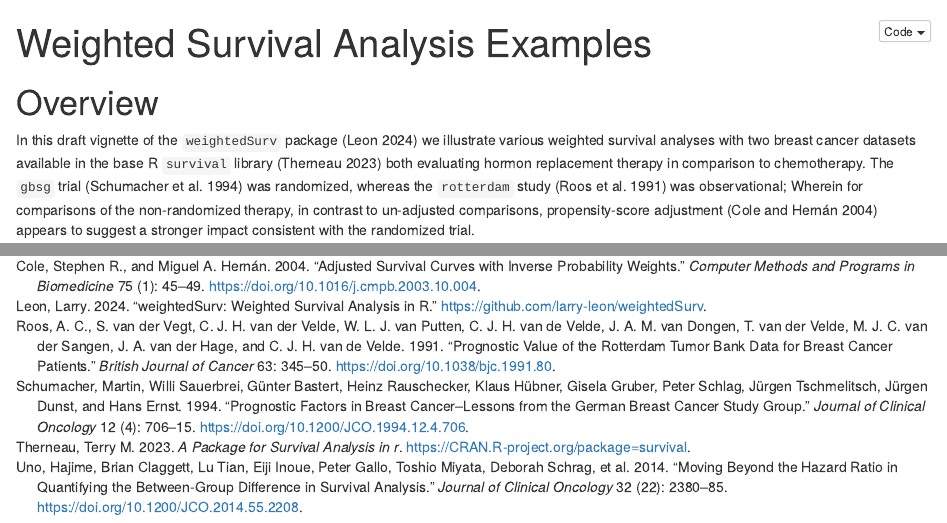
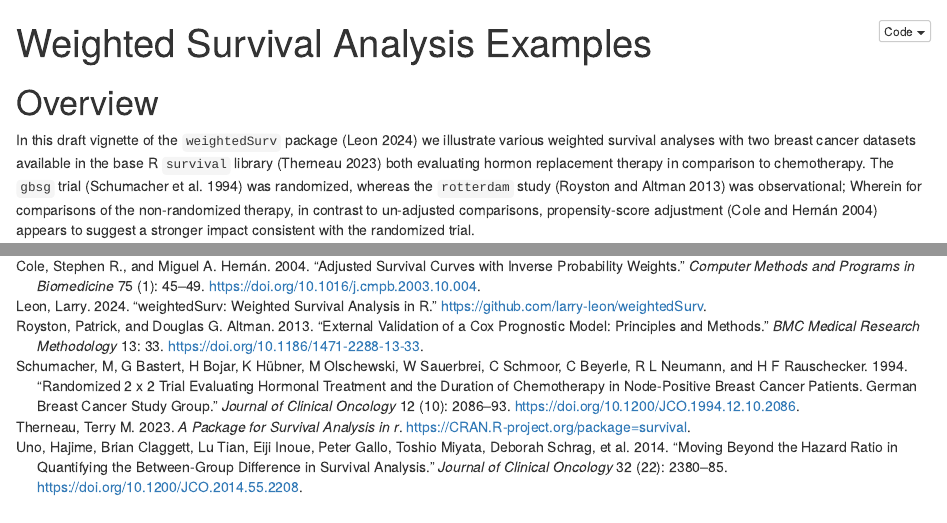
Before and after one commit to larry-leon/weightedSurv, an R Markdown document (vignettes/weightedSurv_examples.Rmd): the page in a window 1100 px wide, from its top, and a second part further down, joined at a grey line. Rendered offline with R 4.5, knitr and Pandoc, with nearby package versions; folded parts are opened; some code elsewhere in the file could not run offline.

Commit message:
BIB references corrected

```diff
--- a/vignettes/references.bib
+++ b/vignettes/references.bib
@@ -5,3 +5,14 @@
   howpublished = {\url{https://github.com/larry-leon/weightedSurv}},
   note = {R package, version 1.0.0},
 }
+
+
+@article{gbsg1994,
+author = {Schumacher, M and Bastert, G and Bojar, H and Hübner, K and Olschewski, M and Sauerbrei, W and Schmoor, C and Beyerle, C and Neumann, R L and Rauschecker, H F },
+title = {Randomized 2 x 2 trial evaluating hormonal treatment and the duration of chemotherapy in node-positive breast cancer patients. German Breast Cancer Study Group.},
+journal = {Journal of Clinical Oncology},
+volume = {12},
+number = {10},
+pages = {2086-2093},
+year = {1994},
+doi = {10.1200/JCO.1994.12.10.2086},
@@ -8,3 +29,12 @@
+  title = {External validation of a Cox prognostic model: principles and methods},
+  author = {Royston, Patrick and Altman, Douglas G.},
+  journal = {BMC Medical Research Methodology},
+  year = {2013},
+  volume = {13},
+  pages = {33},
+  doi = {10.1186/1471-2288-13-33}
+}
+
 
 @article{uno2014rmst,
   title={Moving beyond the hazard ratio in quantifying the between-group difference in survival analysis},
--- a/vignettes/weightedSurv_examples.Rmd
+++ b/vignettes/weightedSurv_examples.Rmd
@@ -13,7 +13,7 @@ vignette: >
 # Overview
 
 In this draft vignette of the `weightedSurv` package [@weightedSurv] we illustrate various weighted survival analyses with two breast cancer datasets available in the base R `survival` library [@survival] both evaluating hormon replacement therapy in comparison to chemotherapy.  The
-`gbsg` trial [@schumacher1994prognostic] was randomized, whereas the `rotterdam` study [@roos1991prognostic] was observational; Wherein for comparisons of the non-randomized therapy, in contrast to un-adjusted comparisons, propensity-score adjustment [@cole2004adjusted] appears to suggest a stronger impact consistent with the randomized trial.
+`gbsg` trial [@gbsg1994] was randomized, whereas the `rotterdam` study [@royston2013external] was observational; Wherein for comparisons of the non-randomized therapy, in contrast to un-adjusted comparisons, propensity-score adjustment [@cole2004adjusted] appears to suggest a stronger impact consistent with the randomized trial.
 
 # Survival Analysis and KM Plotting
 
```
Also changed, not shown: vignettes/references.bib (10 more changed lines).
